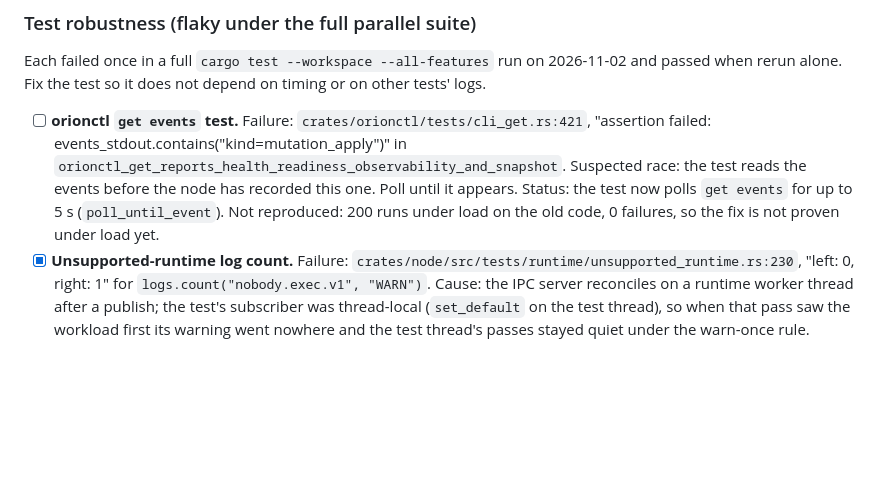
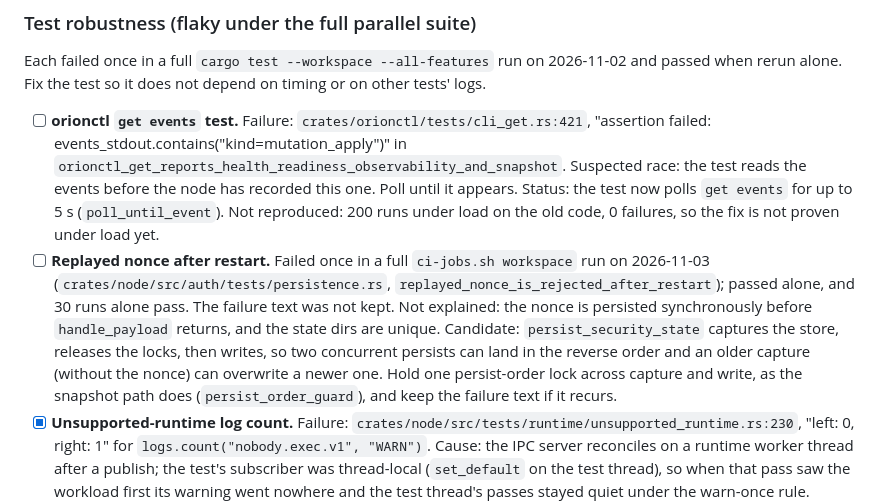
Before and after one commit to Prometheus-Dynamics/Orion, a Markdown page: TODO.md, the part around the change. GitHub-like rendering; blank space fills up the shorter version.

Commit message:
TODO: replayed-nonce-after-restart flake, with the persist-order candidate
Co-Authored-By: Claude Opus 5.5 <noreply@anthropic.com>

```diff
--- a/TODO.md
+++ b/TODO.md
@@ -317,6 +317,14 @@ alone. Fix the test so it does not depend on timing or on other tests' logs.
       Suspected race: the test reads the events before the node has recorded this one. Poll until it appears.
       Status: the test now polls `get events` for up to 5 s (`poll_until_event`). Not reproduced: 200
       runs under load on the old code, 0 failures, so the fix is not proven under load yet.
+- [ ] **Replayed nonce after restart.** Failed once in a full `ci-jobs.sh workspace` run on 2026-11-03
+      (`crates/node/src/auth/tests/persistence.rs`, `replayed_nonce_is_rejected_after_restart`); passed
+      alone, and 30 runs alone pass. The failure text was not kept. Not explained: the nonce is
+      persisted synchronously before `handle_payload` returns, and the state dirs are unique.
+      Candidate: `persist_security_state` captures the store, releases the locks, then writes, so two
+      concurrent persists can land in the reverse order and an older capture (without the nonce) can
+      overwrite a newer one. Hold one persist-order lock across capture and write, as the snapshot
+      path does (`persist_order_guard`), and keep the failure text if it recurs.
 - [x] **Unsupported-runtime log count.** Failure: `crates/node/src/tests/runtime/unsupported_runtime.rs:230`,
       "left: 0, right: 1" for `logs.count("nobody.exec.v1", "WARN")`. Cause: the IPC server reconciles on a
       runtime worker thread after a publish; the test's subscriber was thread-local (`set_default` on the
```
